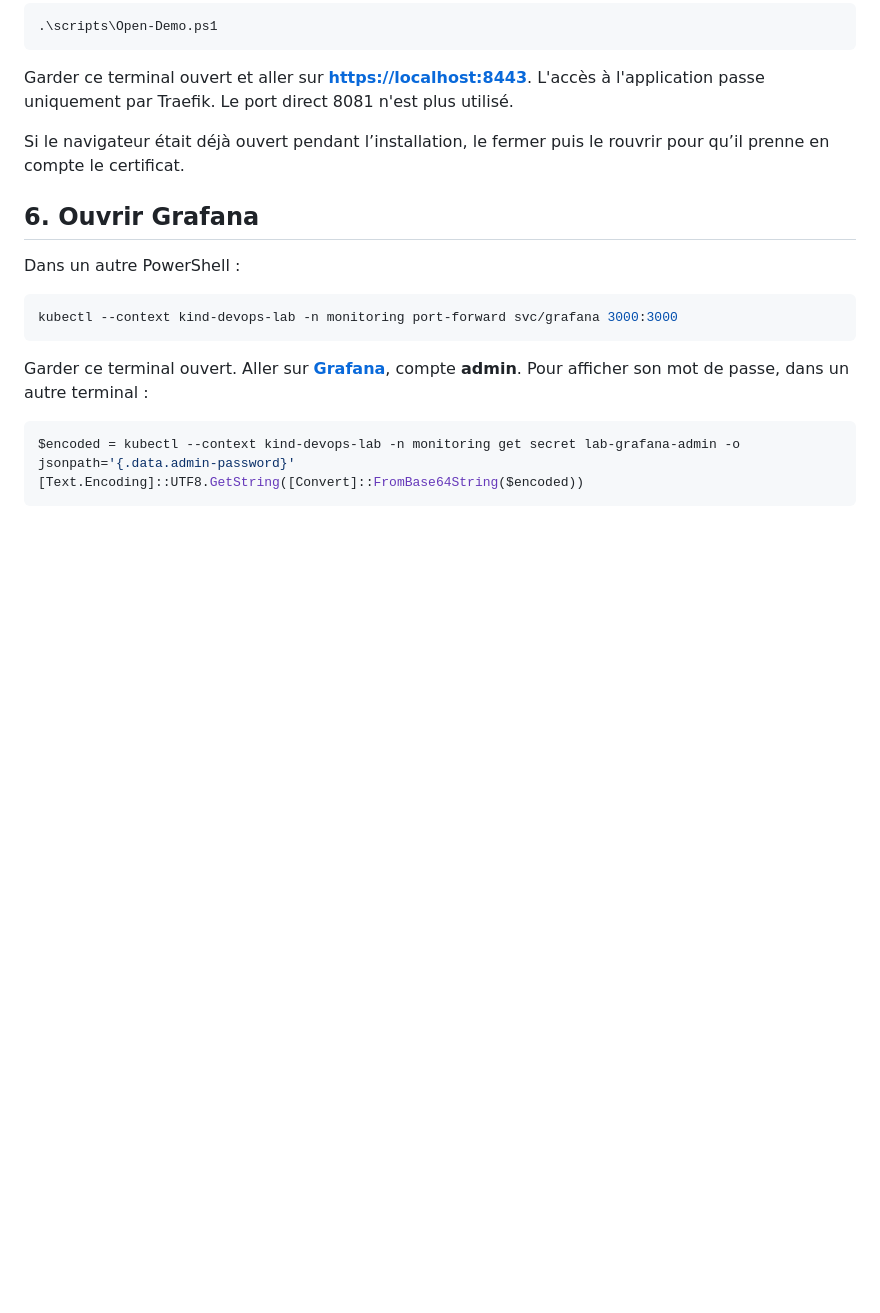
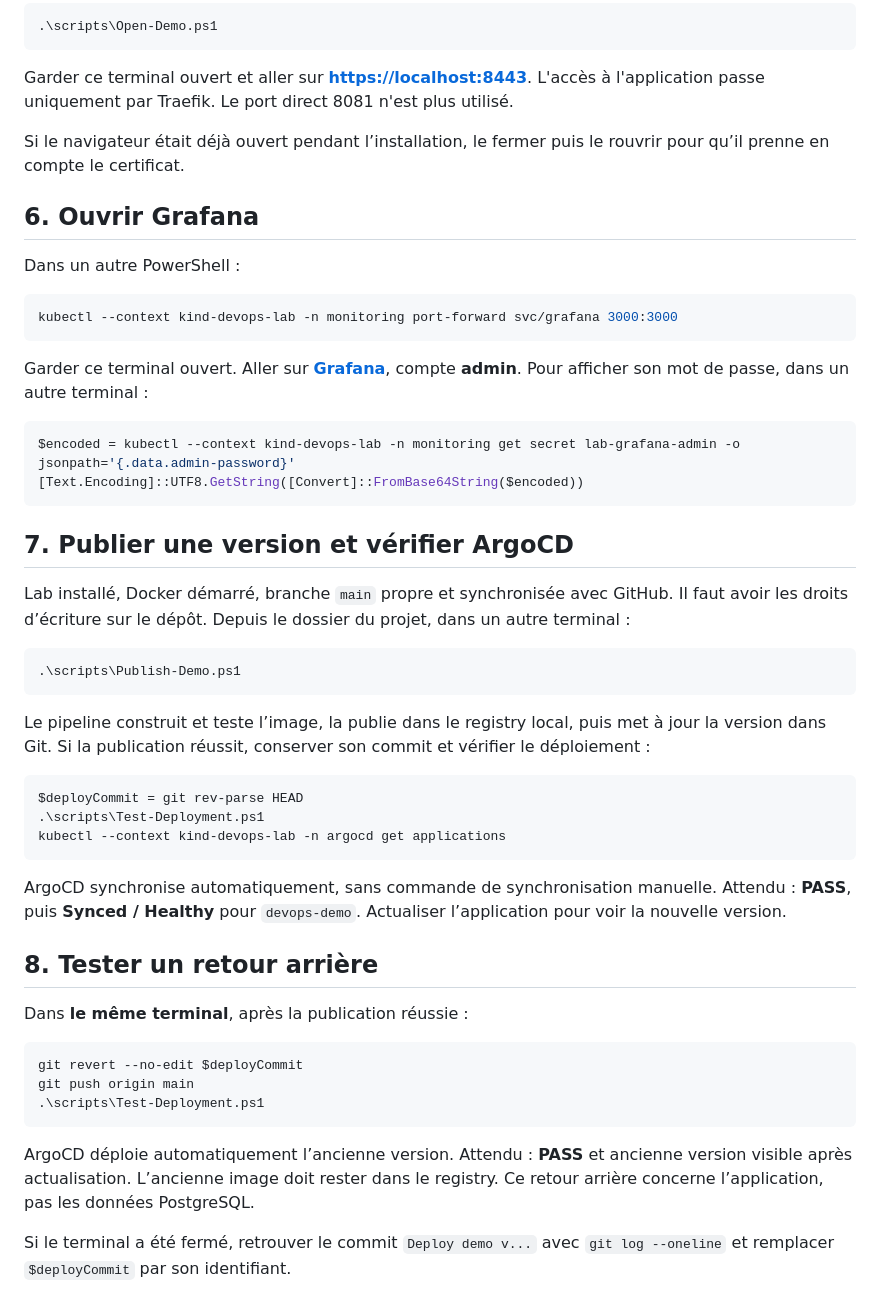
Before and after one commit to yazid9871/Devops-lab, a Markdown page: README.md, the part around the change. Rendered like a GitHub page; blank space fills up the shorter version.

Commit message:
Document CI publication, automatic sync and rollback

````diff
--- a/README.md
+++ b/README.md
@@ -101,3 +101,44 @@ compte **admin**. Pour afficher son mot de passe, dans un autre terminal :
 $encoded = kubectl --context kind-devops-lab -n monitoring get secret lab-grafana-admin -o jsonpath='{.data.admin-password}'
 [Text.Encoding]::UTF8.GetString([Convert]::FromBase64String($encoded))
 ```
+
+## 7. Publier une version et vérifier ArgoCD
+
+Lab installé, Docker démarré, branche `main` propre et synchronisée avec GitHub.
+Il faut avoir les droits d’écriture sur le dépôt. Depuis le dossier du projet,
+dans un autre terminal :
+
+```powershell
+.\scripts\Publish-Demo.ps1
+```
+
+Le pipeline construit et teste l’image, la publie dans le registry local, puis
+met à jour la version dans Git. Si la publication réussit, conserver son commit
+et vérifier le déploiement :
+
+```powershell
+$deployCommit = git rev-parse HEAD
+.\scripts\Test-Deployment.ps1
+kubectl --context kind-devops-lab -n argocd get applications
+```
+
+ArgoCD synchronise automatiquement, sans commande de synchronisation manuelle.
+Attendu : **PASS**, puis **Synced / Healthy** pour `devops-demo`. Actualiser
+l’application pour voir la nouvelle version.
+
+## 8. Tester un retour arrière
+
+Dans **le même terminal**, après la publication réussie :
+
+```powershell
+git revert --no-edit $deployCommit
+git push origin main
+.\scripts\Test-Deployment.ps1
+```
+
+ArgoCD déploie automatiquement l’ancienne version. Attendu : **PASS** et ancienne
+version visible après actualisation. L’ancienne image doit rester dans le registry.
+Ce retour arrière concerne l’application, pas les données PostgreSQL.
+
+Si le terminal a été fermé, retrouver le commit `Deploy demo v...` avec
+`git log --oneline` et remplacer `$deployCommit` par son identifiant.
````
